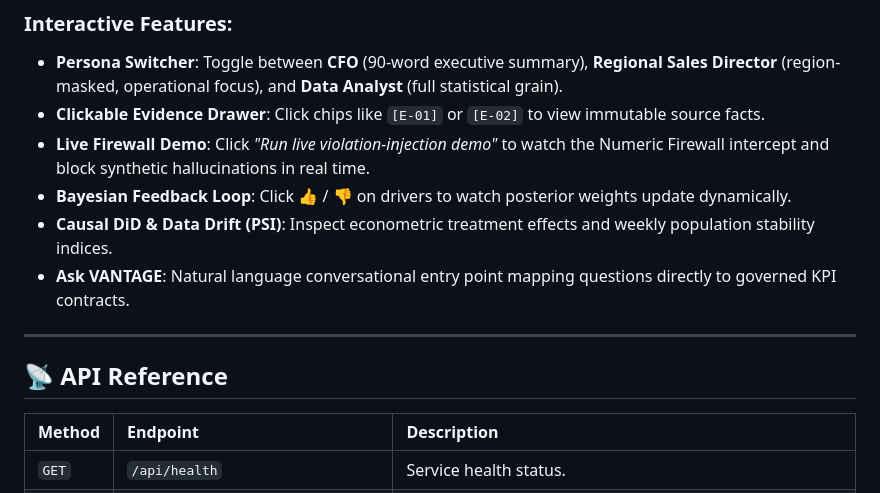
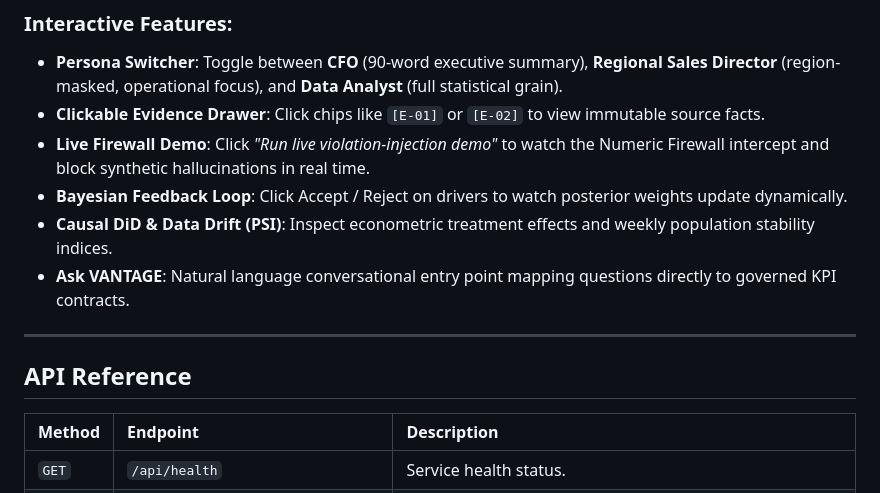
Before and after one commit to ektedar225/Business_Intelligence.ai, a Markdown page: README.md, the part around one of its changes. Drawn GitHub-style.

Commit message:
docs: remove emojis from README.md

```diff
--- a/README.md
+++ b/README.md
@@ -116,13 +116,13 @@ The browser dashboard demonstrates the full power of VANTAGE across four distinc
 - **Persona Switcher**: Toggle between **CFO** (90-word executive summary), **Regional Sales Director** (region-masked, operational focus), and **Data Analyst** (full statistical grain).
 - **Clickable Evidence Drawer**: Click chips like `[E-01]` or `[E-02]` to view immutable source facts.
 - **Live Firewall Demo**: Click *"Run live violation-injection demo"* to watch the Numeric Firewall intercept and block synthetic hallucinations in real time.
-- **Bayesian Feedback Loop**: Click 👍 / 👎 on drivers to watch posterior weights update dynamically.
+- **Bayesian Feedback Loop**: Click Accept / Reject on drivers to watch posterior weights update dynamically.
 - **Causal DiD & Data Drift (PSI)**: Inspect econometric treatment effects and weekly population stability indices.
 - **Ask VANTAGE**: Natural language conversational entry point mapping questions directly to governed KPI contracts.
 
 ---
 
-## 📡 API Reference
+## API Reference
 
 | Method | Endpoint | Description |
 | :--- | :--- | :--- |
```
Also changed, not shown: other parts of README.md (+6 -6 lines).
